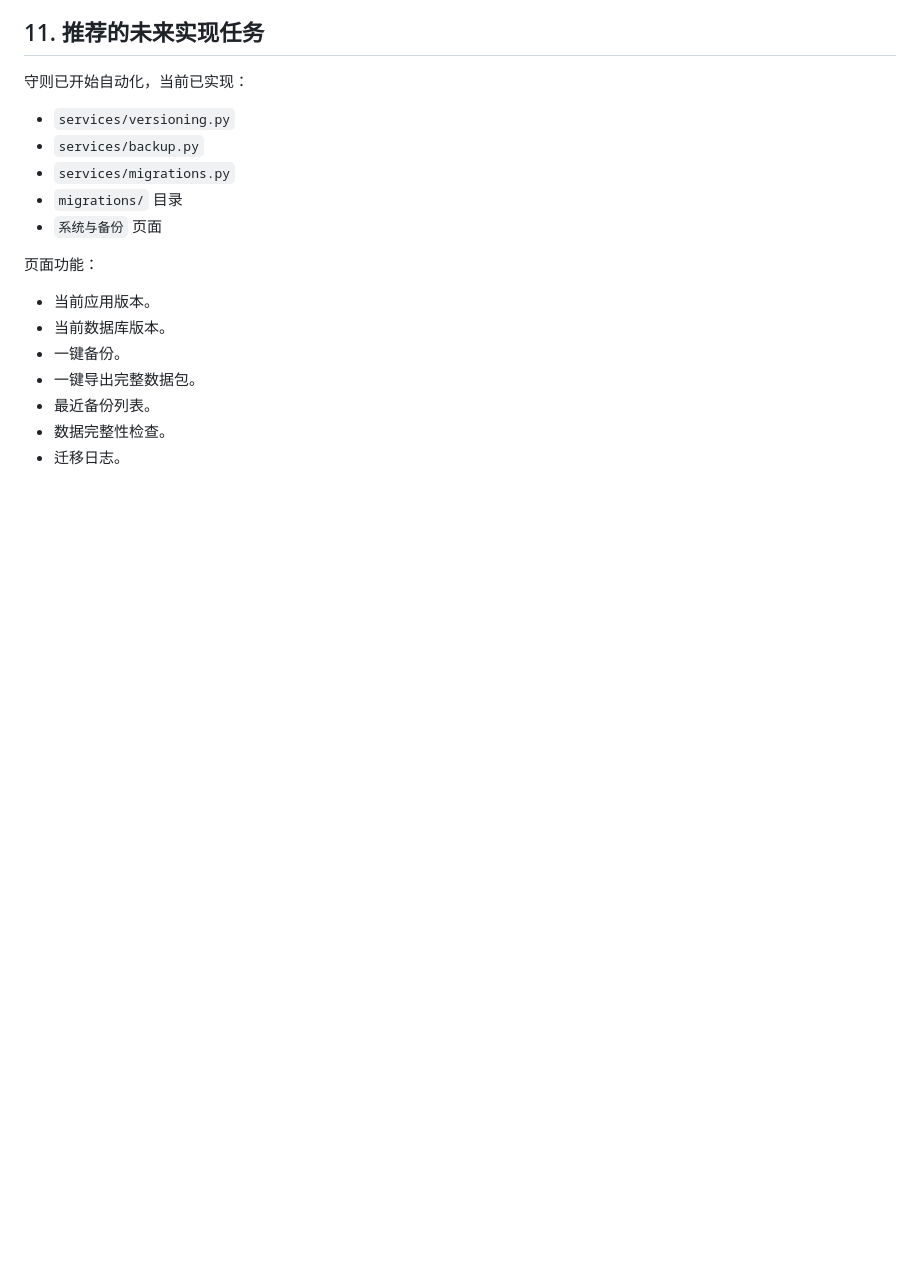
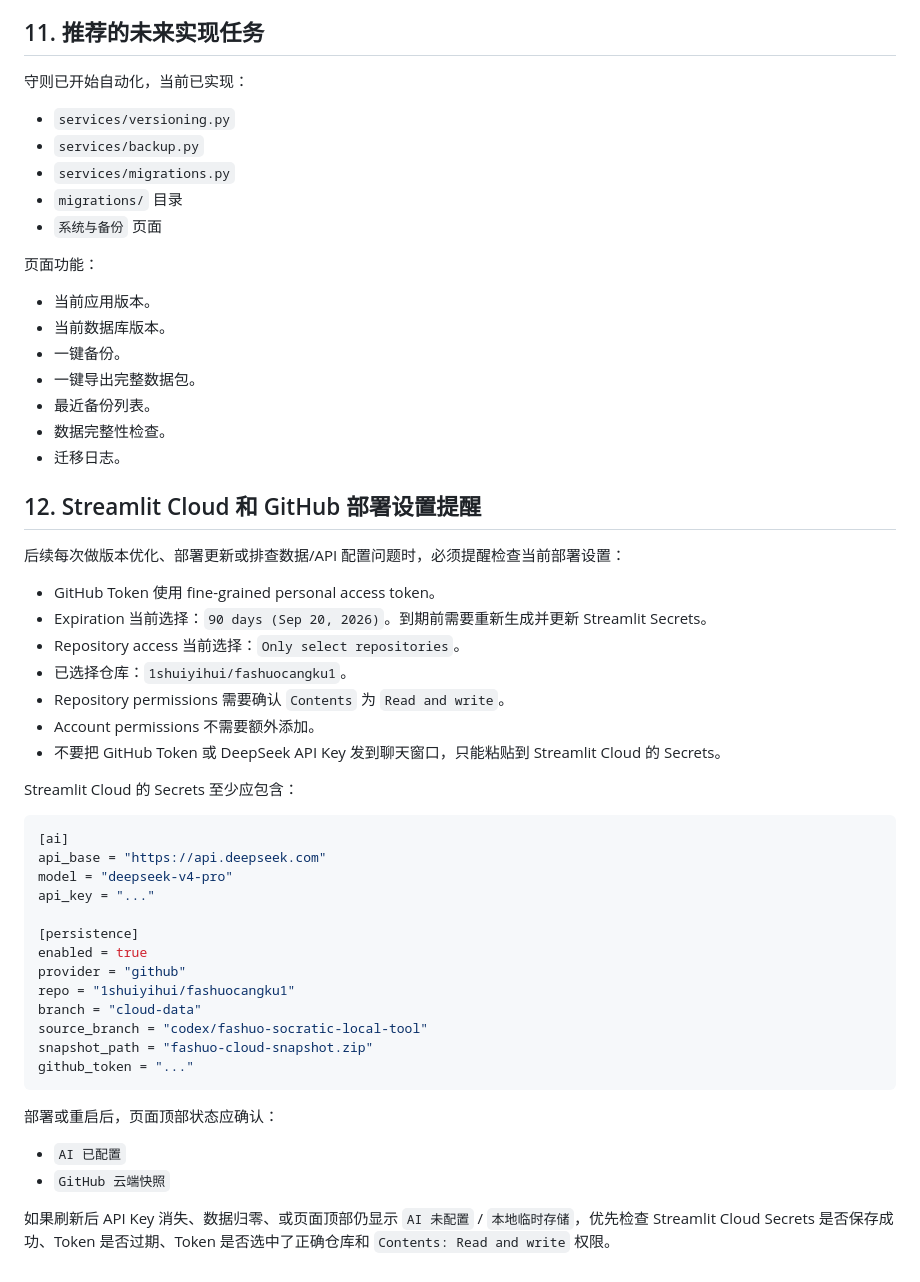
Before and after one commit to 1shuiyihui/fashuocangku1, a Markdown page: docs/SYSTEM_UPDATE_RULES.md, the part around the change. Rendered like a GitHub page; blank space fills up the shorter version.

Commit message:
docs: record deployment settings reminder

````diff
--- a/docs/SYSTEM_UPDATE_RULES.md
+++ b/docs/SYSTEM_UPDATE_RULES.md
@@ -199,3 +199,40 @@ python -m py_compile app.py services/storage.py services/prompts.py services/ana
 - 最近备份列表。
 - 数据完整性检查。
 - 迁移日志。
+
+## 12. Streamlit Cloud 和 GitHub 部署设置提醒
+
+后续每次做版本优化、部署更新或排查数据/API 配置问题时，必须提醒检查当前部署设置：
+
+- GitHub Token 使用 fine-grained personal access token。
+- Expiration 当前选择：`90 days (Sep 20, 2026)`。到期前需要重新生成并更新 Streamlit Secrets。
+- Repository access 当前选择：`Only select repositories`。
+- 已选择仓库：`1shuiyihui/fashuocangku1`。
+- Repository permissions 需要确认 `Contents` 为 `Read and write`。
+- Account permissions 不需要额外添加。
+- 不要把 GitHub Token 或 DeepSeek API Key 发到聊天窗口，只能粘贴到 Streamlit Cloud 的 Secrets。
+
+Streamlit Cloud 的 Secrets 至少应包含：
+
+```toml
+[ai]
+api_base = "https://api.deepseek.com"
+model = "deepseek-v4-pro"
+api_key = "..."
+
+[persistence]
+enabled = true
+provider = "github"
+repo = "1shuiyihui/fashuocangku1"
+branch = "cloud-data"
+source_branch = "codex/fashuo-socratic-local-tool"
+snapshot_path = "fashuo-cloud-snapshot.zip"
+github_token = "..."
+```
+
+部署或重启后，页面顶部状态应确认：
+
+- `AI 已配置`
+- `GitHub 云端快照`
+
+如果刷新后 API Key 消失、数据归零、或页面顶部仍显示 `AI 未配置` / `本地临时存储`，优先检查 Streamlit Cloud Secrets 是否保存成功、Token 是否过期、Token 是否选中了正确仓库和 `Contents: Read and write` 权限。
````
